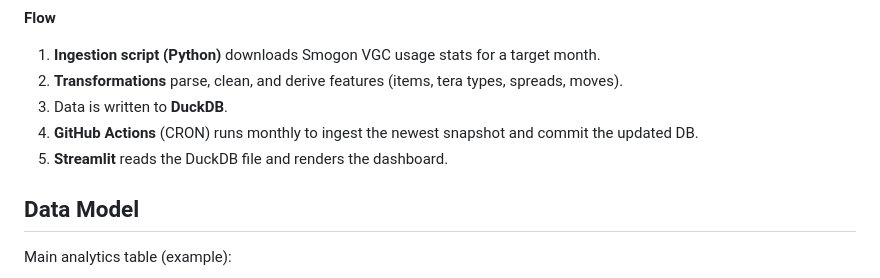
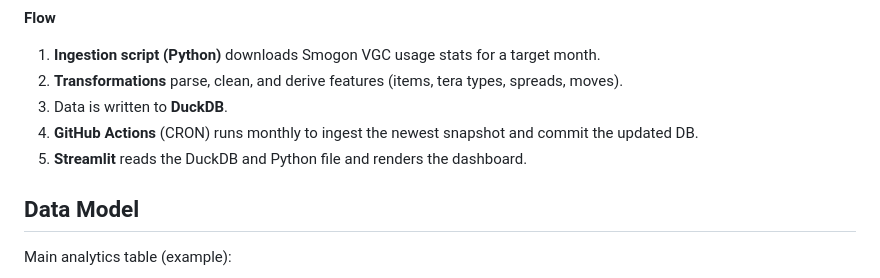
Before and after one commit to luxyoga/vgcpokemonstats, a Markdown page: README.md, the part around the change. Rendered like a GitHub page.

```diff
--- a/README.md
+++ b/README.md
@@ -77,7 +77,7 @@ The pipeline updates automatically each month, keeping the data fresh and the da
 2. **Transformations** parse, clean, and derive features (items, tera types, spreads, moves).
 3. Data is written to **DuckDB**.
 4. **GitHub Actions** (CRON) runs monthly to ingest the newest snapshot and commit the updated DB.
-5. **Streamlit** reads the DuckDB file and renders the dashboard.
+5. **Streamlit** reads the DuckDB and Python file and renders the dashboard.
 
 
 
```
